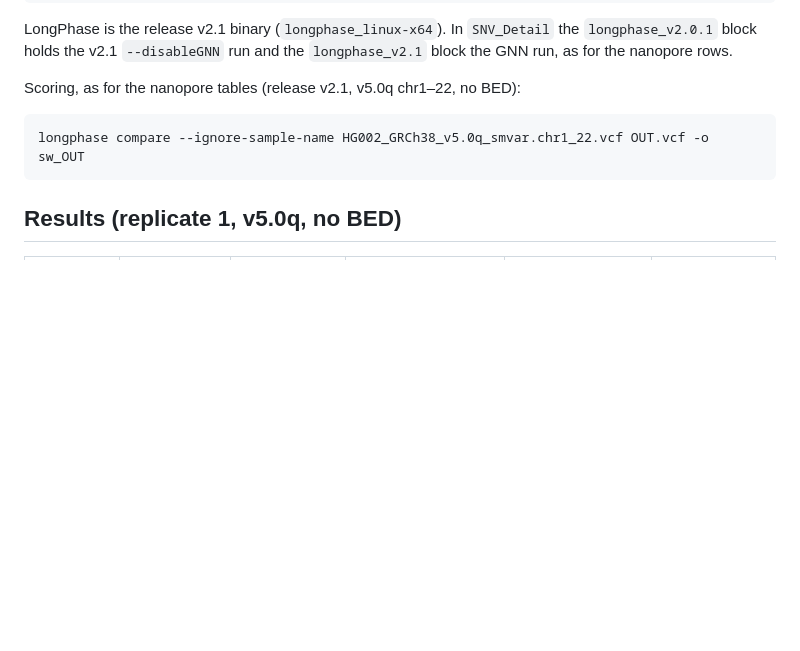
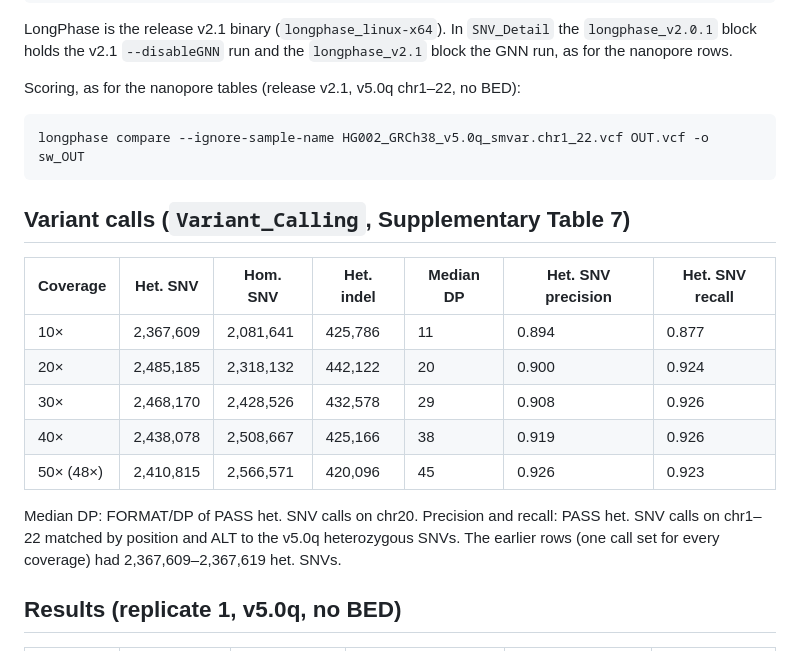
Before and after one commit to ythuang0522/longphase-2-paper, a Markdown page: notes/hifi/README.md, the part around the change. Rendered like a GitHub page; blank space fills up the shorter version.

Commit message:
notes/hifi: add the per-coverage PEPPER call summary (issue #4)
Co-Authored-By: Claude Opus 5.5 <noreply@anthropic.com>

````diff
--- a/notes/hifi/README.md
+++ b/notes/hifi/README.md
@@ -41,6 +41,20 @@ Scoring, as for the nanopore tables (release v2.1, v5.0q chr1–22, no BED):
 longphase compare --ignore-sample-name HG002_GRCh38_v5.0q_smvar.chr1_22.vcf OUT.vcf -o sw_OUT
 ```
 
+## Variant calls (`Variant_Calling`, Supplementary Table 7)
+
+| Coverage | Het. SNV | Hom. SNV | Het. indel | Median DP | Het. SNV precision | Het. SNV recall |
+|---|---|---|---|---|---|---|
+| 10× | 2,367,609 | 2,081,641 | 425,786 | 11 | 0.894 | 0.877 |
+| 20× | 2,485,185 | 2,318,132 | 442,122 | 20 | 0.900 | 0.924 |
+| 30× | 2,468,170 | 2,428,526 | 432,578 | 29 | 0.908 | 0.926 |
+| 40× | 2,438,078 | 2,508,667 | 425,166 | 38 | 0.919 | 0.926 |
+| 50× (48×) | 2,410,815 | 2,566,571 | 420,096 | 45 | 0.926 | 0.923 |
+
+Median DP: FORMAT/DP of PASS het. SNV calls on chr20. Precision and recall: PASS
+het. SNV calls on chr1–22 matched by position and ALT to the v5.0q heterozygous SNVs.
+The earlier rows (one call set for every coverage) had 2,367,609–2,367,619 het. SNVs.
+
 ## Results (replicate 1, v5.0q, no BED)
 
 | Coverage | Het. SNV calls | WhatsHap SW | LongPhase 2 no GNN SW | LongPhase 2 GNN SW | WhatsHap / GNN |
````
